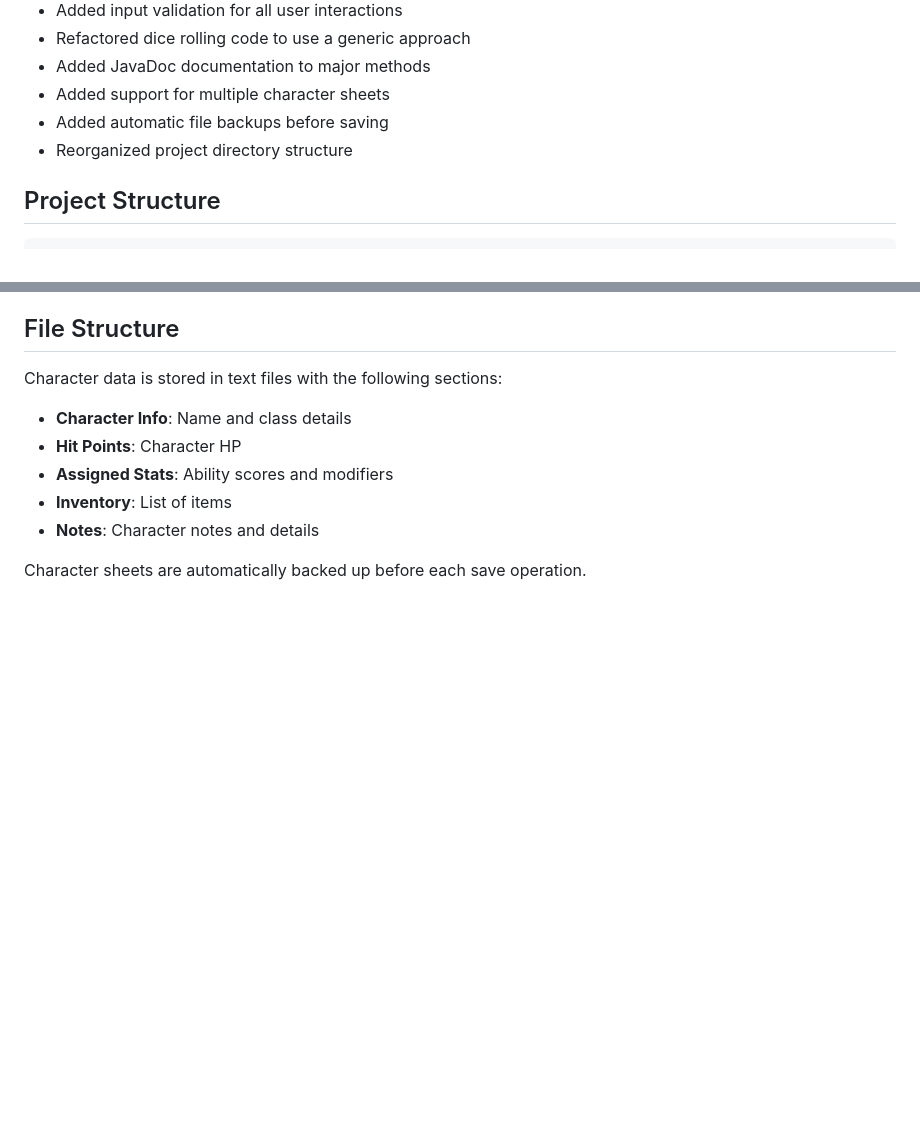
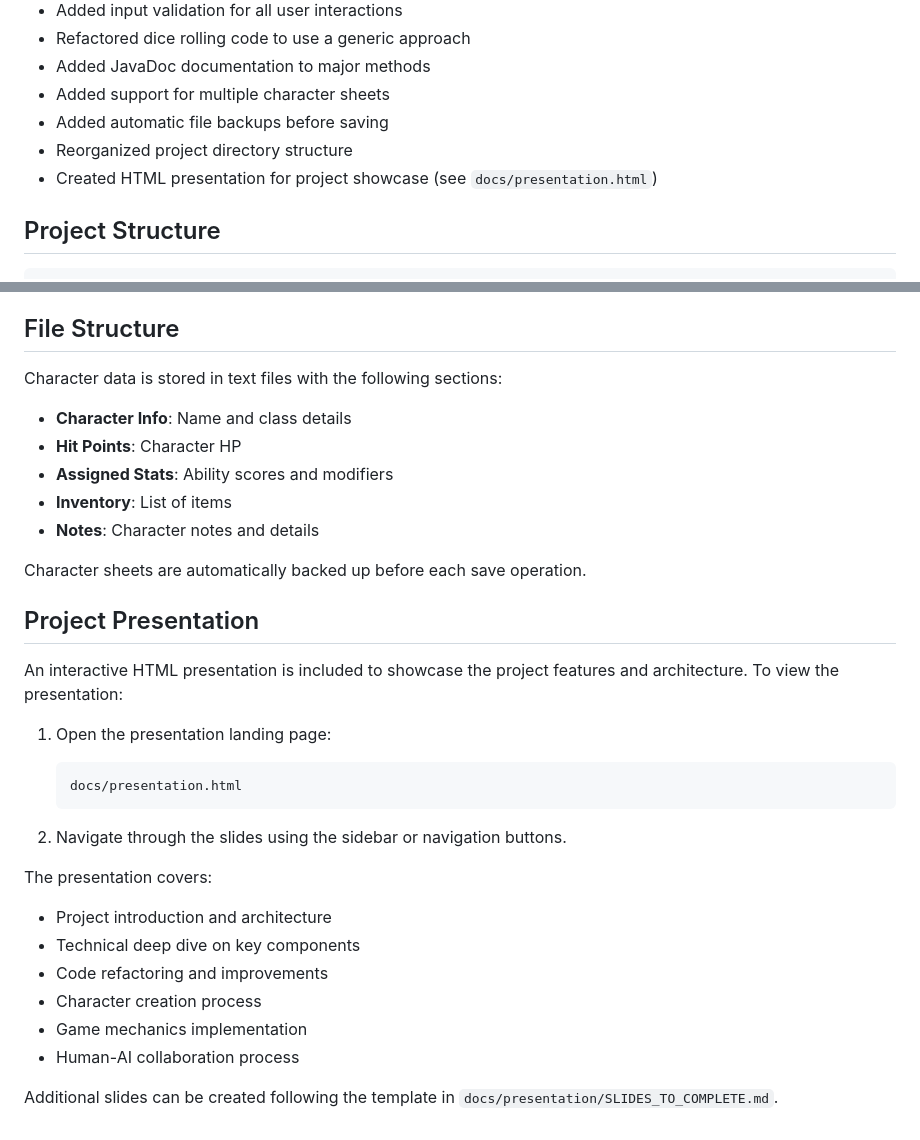
Before and after one commit to norrisaftcc/toolbag-of-holding, a Markdown page: README.md, 2 parts joined by grey strips. Drawn GitHub-style; blank space fills up the shorter version.

Commit message:
Update README with HTML presentation information
- Add HTML presentation to recent updates
- Include section about presentation features
- Add instructions for viewing the presentation
- List presentation content topics

🤖 Generated with [Claude Code](https://claude.ai/code)

Co-Authored-By: Claude <noreply@anthropic.com>

````diff
--- a/README.md
+++ b/README.md
@@ -89,6 +89,7 @@ This will compile and run the test suite.
 - Added support for multiple character sheets
 - Added automatic file backups before saving
 - Reorganized project directory structure
+- Created HTML presentation for project showcase (see `docs/presentation.html`)
 
 ## Project Structure
 
@@ -140,3 +141,24 @@ Character data is stored in text files with the following sections:
 - **Notes**: Character notes and details
 
 Character sheets are automatically backed up before each save operation.
+
+## Project Presentation
+
+An interactive HTML presentation is included to showcase the project features and architecture. To view the presentation:
+
+1. Open the presentation landing page:
+   ```
+   docs/presentation.html
+   ```
+
+2. Navigate through the slides using the sidebar or navigation buttons.
+
+The presentation covers:
+- Project introduction and architecture
+- Technical deep dive on key components
+- Code refactoring and improvements
+- Character creation process
+- Game mechanics implementation
+- Human-AI collaboration process
+
+Additional slides can be created following the template in `docs/presentation/SLIDES_TO_COMPLETE.md`.
````
